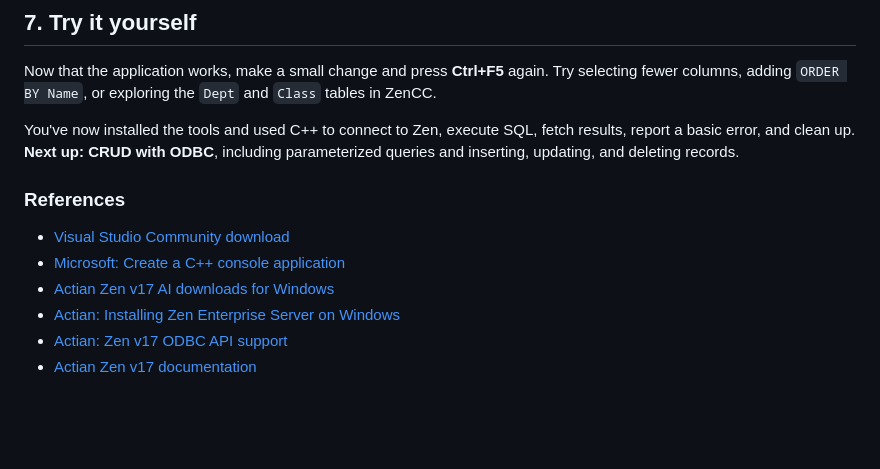
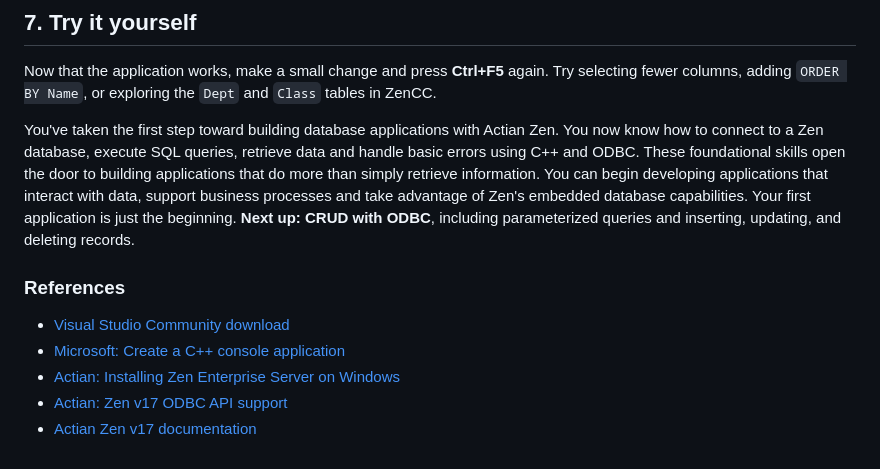
Before and after one commit to actian-devs/HelloZenAI, a Markdown page: HelloZen1/HelloZen1.md, the part around one of its changes. Drawn GitHub-style; blank space fills up the shorter version.

```diff
--- a/HelloZen1/HelloZen1.md
+++ b/HelloZen1/HelloZen1.md
@@ -265,13 +264,15 @@ The `?` is a **parameter marker**. With ODBC, we'd use `SQLPrepare`, `SQLBindPar
 
 Now that the application works, make a small change and press **Ctrl+F5** again. Try selecting fewer columns, adding `ORDER BY Name`, or exploring the `Dept` and `Class` tables in ZenCC.
 
-You've now installed the tools and used C++ to connect to Zen, execute SQL, fetch results, report a basic error, and clean up. **Next up: CRUD with ODBC**, including parameterized queries and inserting, updating, and deleting records.
+You've taken the first step toward building database applications with Actian Zen. You now know how to connect to a Zen database, execute SQL queries, retrieve data and handle basic errors using C++ and ODBC.
+These foundational skills open the door to building applications that do more than simply retrieve information. You can begin developing applications that interact with data, support business processes and take advantage of Zen's embedded database capabilities.
+Your first application is just the beginning.
+**Next up: CRUD with ODBC**, including parameterized queries and inserting, updating, and deleting records.
 
 ### References
 
 - [Visual Studio Community download](https://visualstudio.microsoft.com/downloads/)
 - [Microsoft: Create a C++ console application](https://learn.microsoft.com/en-us/visualstudio/ide/getting-started-with-cpp-in-visual-studio)
-- [Actian Zen v17 AI downloads for Windows](https://esd.actian.com/platform/Windows_64-Bit/Zen_PSQL/v17_AI/Zen_v17_AI)
 - [Actian: Installing Zen Enterprise Server on Windows](https://docs.actian.com/zen/v17/getstart/02instnt.htm)
 - [Actian: Zen v17 ODBC API support](https://docs.actian.com/zen/v17/odbc/intro.htm)
 - [Actian Zen v17 documentation](https://docs.actian.com/zen/v17/)
```
Also changed, not shown: other parts of HelloZen1/HelloZen1.md (+9 -10 lines), HelloZen1/images/zenccScreenshot.png (added), 1 other file.
